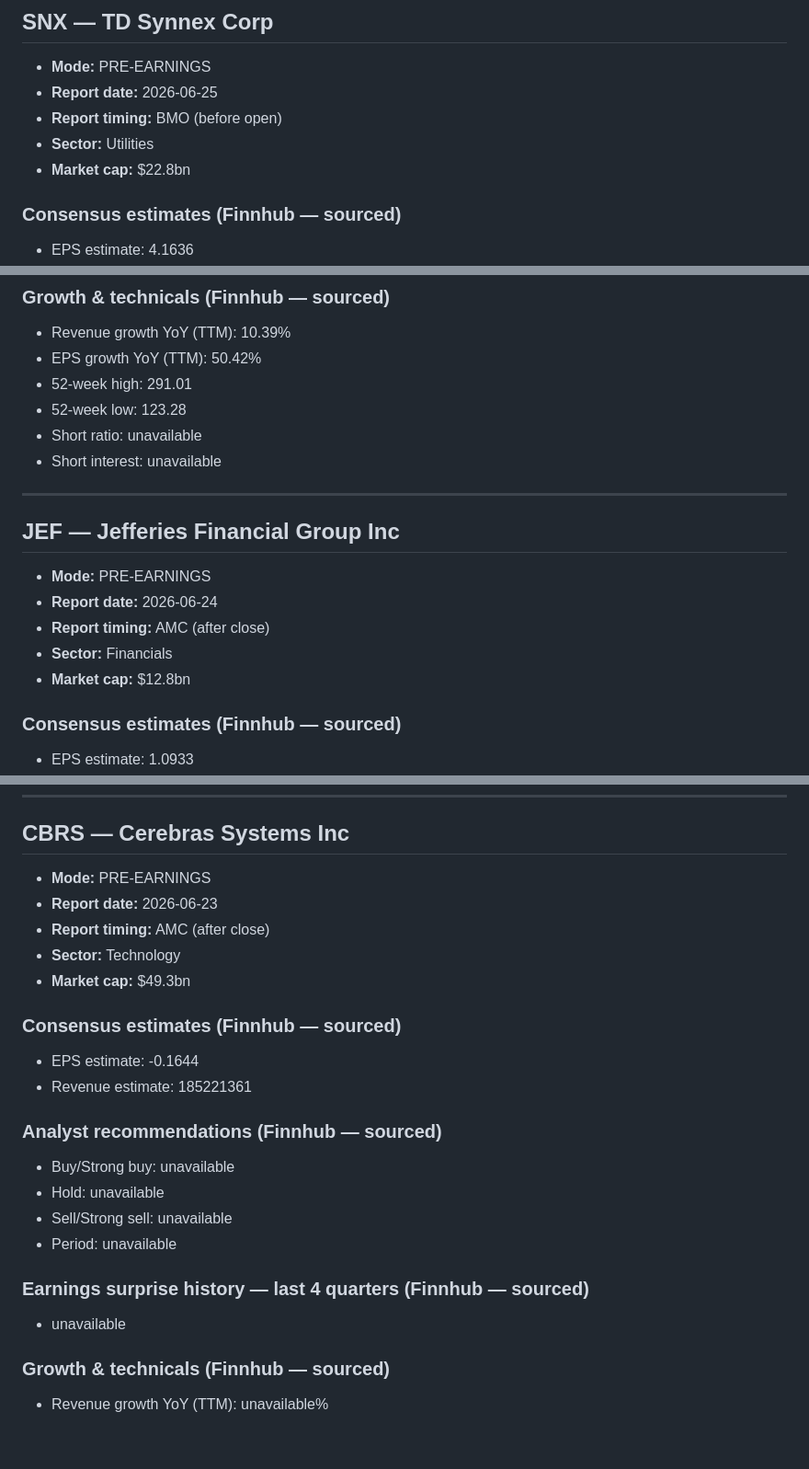
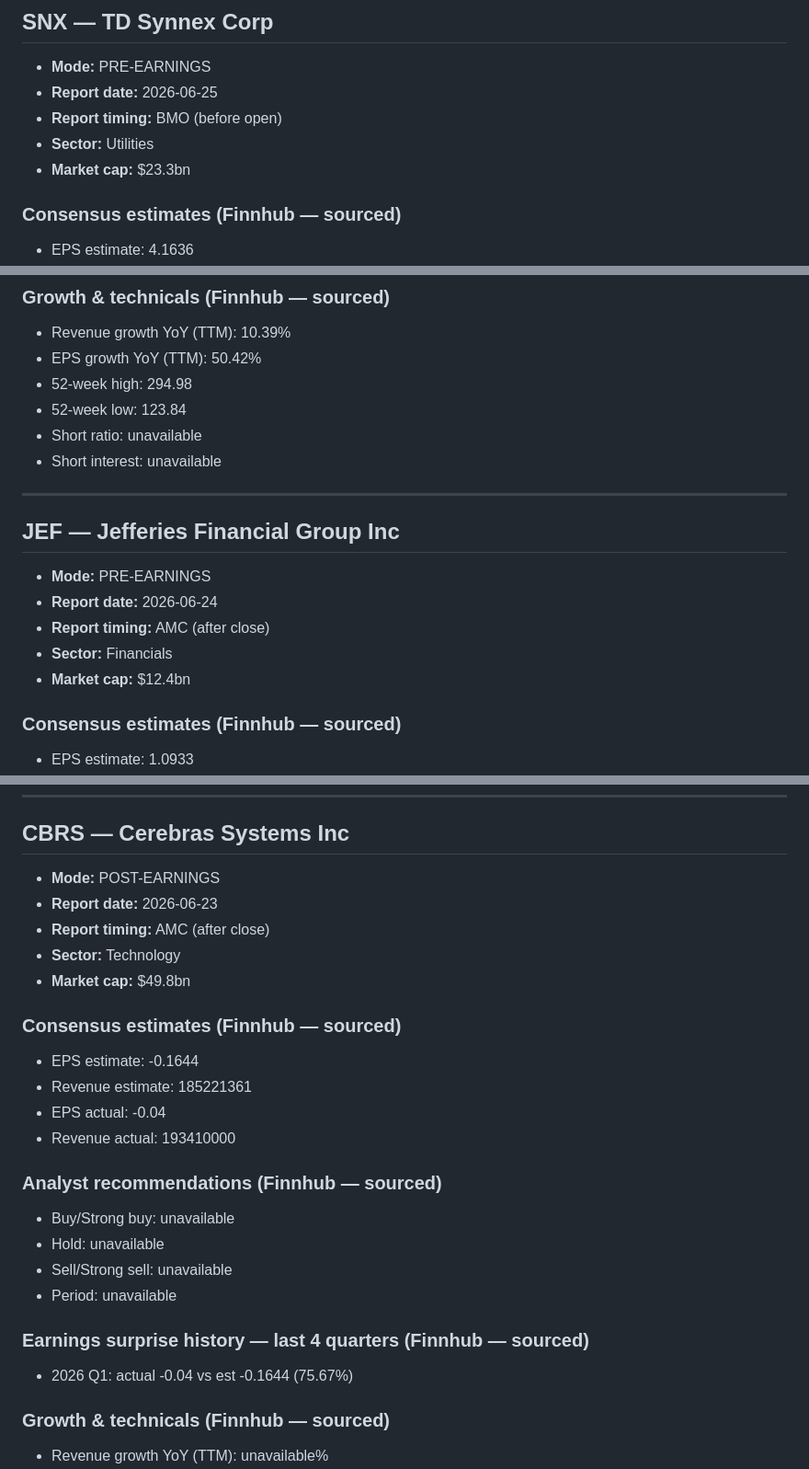
Before and after one commit to harryimposter/shark-tank, a Markdown page: earnings_data.md, 3 parts joined by grey strips. Shown at 92% size. Rendered like a GitHub page; blank space fills up the shorter version.

```diff
--- a/earnings_data.md
+++ b/earnings_data.md
@@ -10,7 +10,7 @@ Source: Finnhub.io
 - **Report date:** 2026-06-25
 - **Report timing:** BMO (before open)
 - **Sector:** Utilities
-- **Market cap:** $22.8bn
+- **Market cap:** $23.3bn
 
 ### Consensus estimates (Finnhub — sourced)
 - EPS estimate:     4.1636
@@ -29,8 +29,8 @@ Source: Finnhub.io
 ### Growth & technicals (Finnhub — sourced)
 - Revenue growth YoY (TTM): 10.39%
 - EPS growth YoY (TTM):     50.42%
-- 52-week high:             291.01
-- 52-week low:              123.28
+- 52-week high:             294.98
+- 52-week low:              123.84
 - Short ratio:              unavailable
 - Short interest:           unavailable
 
@@ -41,7 +41,7 @@ Source: Finnhub.io
 - **Report date:** 2026-06-24
 - **Report timing:** AMC (after close)
 - **Sector:** Financials
-- **Market cap:** $12.8bn
+- **Market cap:** $12.4bn
 
 ### Consensus estimates (Finnhub — sourced)
 - EPS estimate:     1.0933
@@ -103,15 +103,17 @@ Source: Finnhub.io
 ---
 
 ## CBRS — Cerebras Systems Inc
-- **Mode:** PRE-EARNINGS
+- **Mode:** POST-EARNINGS
 - **Report date:** 2026-06-23
 - **Report timing:** AMC (after close)
 - **Sector:** Technology
-- **Market cap:** $49.3bn
+- **Market cap:** $49.8bn
 
 ### Consensus estimates (Finnhub — sourced)
 - EPS estimate:     -0.1644
 - Revenue estimate: 185221361
+- EPS actual:      -0.04
+- Revenue actual:  193410000
 
 ### Analyst recommendations (Finnhub — sourced)
 - Buy/Strong buy: unavailable
@@ -120,7 +122,7 @@ Source: Finnhub.io
 - Period:         unavailable
 
 ### Earnings surprise history — last 4 quarters (Finnhub — sourced)
-- unavailable
+- 2026 Q1: actual -0.04 vs est -0.1644 (75.67%)
 
 ### Growth & technicals (Finnhub — sourced)
 - Revenue growth YoY (TTM): unavailable%
```
Also changed, not shown: other parts of earnings_data.md (+9 -39 lines).
